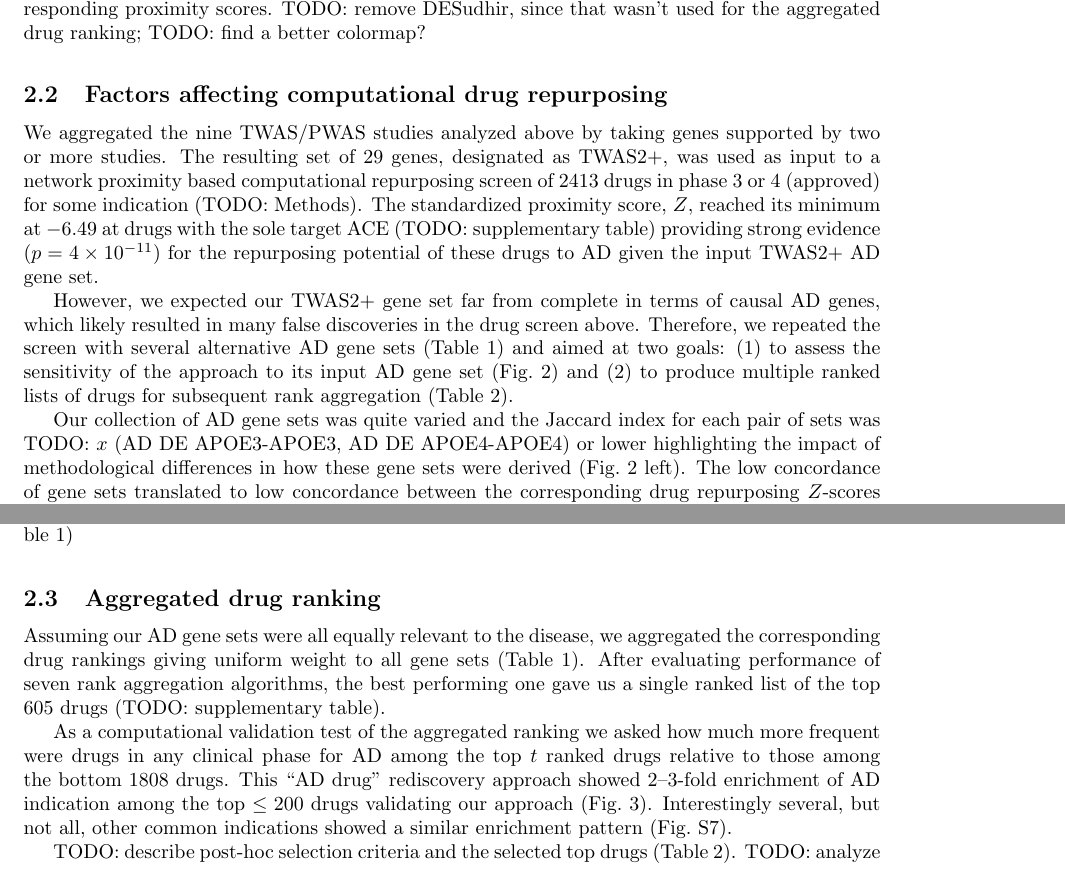
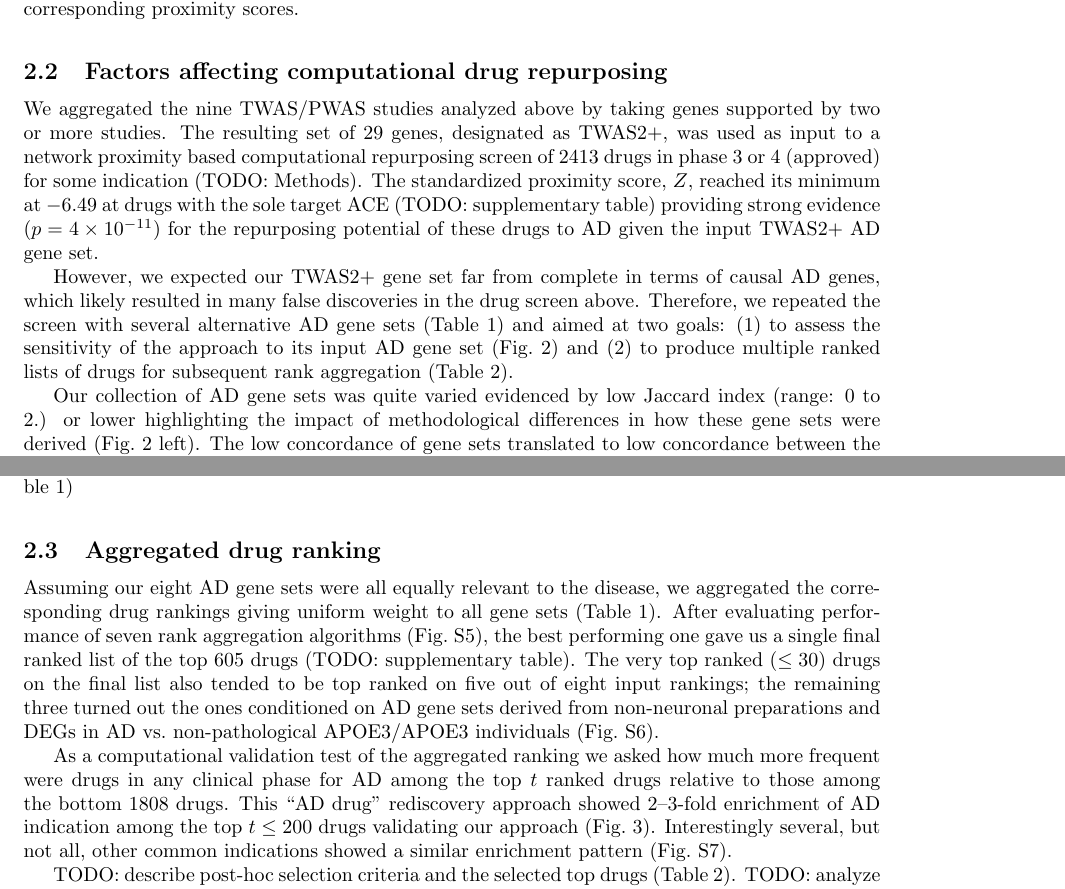
Before and after one commit to attilagk/CTNS-lab-meetings, a LaTeX document (repurposing-ms/repurposing-ms.tex): two parts of pages 3 and 4 of 16, joined at a grey line, cut at the place of the change. Compiled offline with pdfLaTeX.

Commit message:
Small edits on figures

```diff
--- a/repurposing-ms/repurposing-ms.tex
+++ b/repurposing-ms/repurposing-ms.tex
@@ -173,14 +173,12 @@ drugs for subsequent rank aggregation (Table~\ref{tab:top-drugs}).
   Sensitivity of drug repurposing score to input AD gene set. (A) Pairwise
   similarity of AD gene sets used as inputs for network proximity based drug
   screen.  (B) Correlation of the corresponding proximity scores.
-TODO: remove DESudhir, since that wasn't used for the aggregated drug ranking;
-TODO: find a better colormap?
 }
 \label{fig:divergent-results}
 \end{figure}
 
-Our collection of AD gene sets was quite varied and the Jaccard index for each
-pair of sets was TODO: $x$ (AD DE APOE3-APOE3, AD DE APOE4-APOE4) or lower
+Our collection of AD gene sets was quite varied evidenced by low Jaccard index
+(range: 0 to 2.) or lower
 highlighting the impact of methodological differences in how these gene sets
 were derived (Fig.~\ref{fig:divergent-results} left). The low concordance of
 gene sets translated to low concordance between the corresponding drug
@@ -199,11 +197,15 @@ we omitted the results obtained with CMap from subsequent analyses.
 
 \subsection{Aggregated drug ranking}
 
-Assuming our AD gene sets were all equally relevant to the disease, we
+Assuming our eight AD gene sets were all equally relevant to the disease, we
 aggregated the corresponding drug rankings giving uniform weight to all gene
 sets (Table~\ref{tab:genesets}).  After evaluating performance of seven rank
-aggregation algorithms, the best performing one gave us a single ranked list
-of the top 605 drugs (TODO: supplementary table).
+aggregation algorithms (Fig.~S\ref{fig:kendall-dist}), the best performing one
+gave us a single final ranked list of the top 605 drugs (TODO: supplementary table).
+The very top ranked ($\le 30$) drugs on the final list also tended to be top ranked
+on five out of eight input rankings; the remaining three turned out the ones
+conditioned on AD gene sets derived from non-neuronal preparations and DEGs in
+AD vs.~non-pathological APOE3/APOE3 individuals (Fig.~S\ref{fig:rank-diff}).
 
 \begin{figure}
 \includegraphics[scale=0.6]{../../notebooks/2022-01-14-top-drugs/named-figure/top-bottom-ratio-top-k.pdf}
@@ -217,7 +219,7 @@ As a computational validation test of the aggregated ranking we asked how much
 more frequent were drugs in any clinical phase for AD among the top $t$ ranked
 drugs relative to those among the bottom $1808$ drugs.  This ``AD drug''
 rediscovery approach showed 2--3-fold enrichment of AD indication among the
-top $\le 200$ drugs validating our approach
+top $t \le 200$ drugs validating our approach
 (Fig.~\ref{fig:ad-drug-rediscovery}).  Interestingly several, but not all,
 other common indications showed a similar enrichment pattern
 (Fig.~S\ref{fig:ad-drug-rediscovery-multi}).
```
Also changed, not shown: repurposing-ms/repurposing-ms.tex (6 more changed lines), 1 other file.
